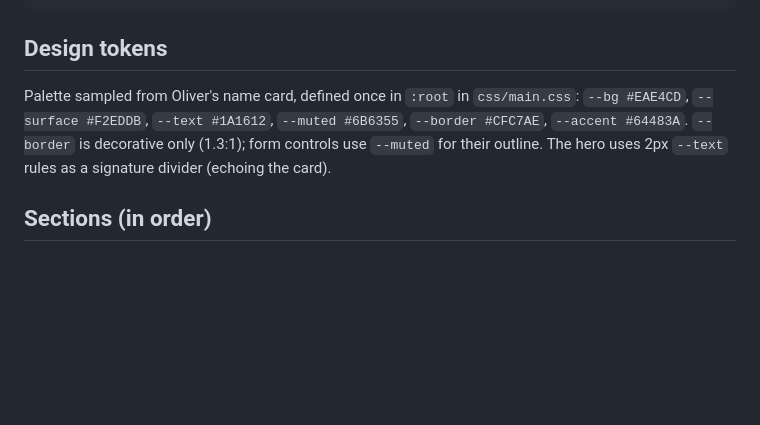
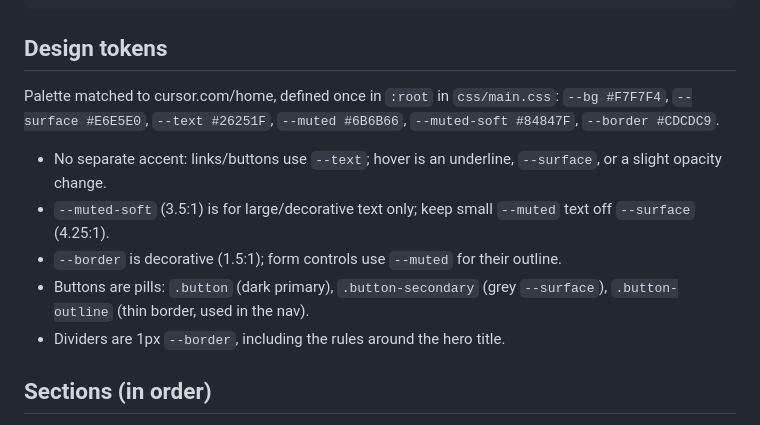
Before and after one commit to olishiz/the-shiz.co, a Markdown page: CLAUDE.md, the part around the change. Drawn GitHub-style; blank space fills up the shorter version.

Commit message:
Document the Cursor-matched palette and button styles in CLAUDE.md
Co-authored-by: olishiz <zhuen1101@hotmail.com>

````diff
--- a/CLAUDE.md
+++ b/CLAUDE.md
@@ -21,9 +21,13 @@ images/the-shiz-cropped-removebg-preview.png # Main logo
 ```
 
 ## Design tokens
-Palette sampled from Oliver's name card, defined once in `:root` in `css/main.css`:
-`--bg #EAE4CD`, `--surface #F2EDDB`, `--text #1A1612`, `--muted #6B6355`, `--border #CFC7AE`, `--accent #64483A`.
-`--border` is decorative only (1.3:1); form controls use `--muted` for their outline. The hero uses 2px `--text` rules as a signature divider (echoing the card).
+Palette matched to cursor.com/home, defined once in `:root` in `css/main.css`:
+`--bg #F7F7F4`, `--surface #E6E5E0`, `--text #26251F`, `--muted #6B6B66`, `--muted-soft #84847F`, `--border #CDCDC9`.
+- No separate accent: links/buttons use `--text`; hover is an underline, `--surface`, or a slight opacity change.
+- `--muted-soft` (3.5:1) is for large/decorative text only; keep small `--muted` text off `--surface` (4.25:1).
+- `--border` is decorative (1.5:1); form controls use `--muted` for their outline.
+- Buttons are pills: `.button` (dark primary), `.button-secondary` (grey `--surface`), `.button-outline` (thin border, used in the nav).
+- Dividers are 1px `--border`, including the rules around the hero title.
 
 ## Sections (in order)
 1. **Header** — sticky, logo + nav + "Free quote"; hamburger menu below 48rem
````
